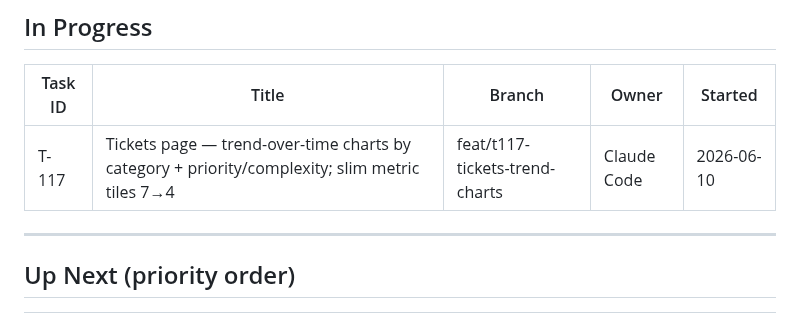
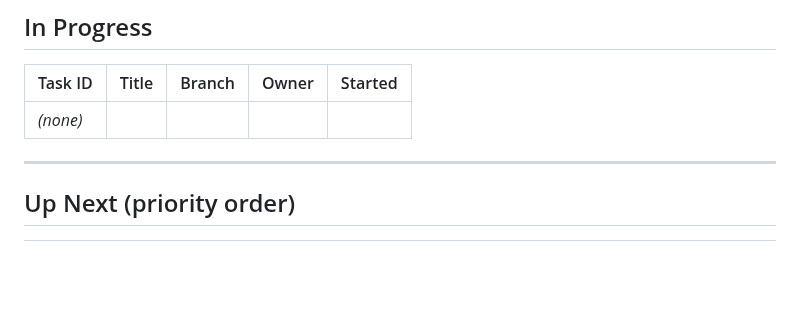
Before and after one commit to PrismAIAnalytics/prism-ai-dashboard, a Markdown page: TASKS.md, the part around one of its changes. Rendered like a GitHub page; blank space fills up the shorter version.

```diff
--- a/TASKS.md
+++ b/TASKS.md
@@ -9,7 +9,7 @@
 
 | Task ID | Title | Branch | Owner | Started |
 |---------|-------|--------|-------|---------|
-| T-117 | Tickets page — trend-over-time charts by category + priority/complexity; slim metric tiles 7→4 | feat/t117-tickets-trend-charts | Claude Code | 2026-06-10 |
+| _(none)_ | | | | |
 
 ---
 
```
Also changed, not shown: other parts of TASKS.md (+1 -0 lines).
